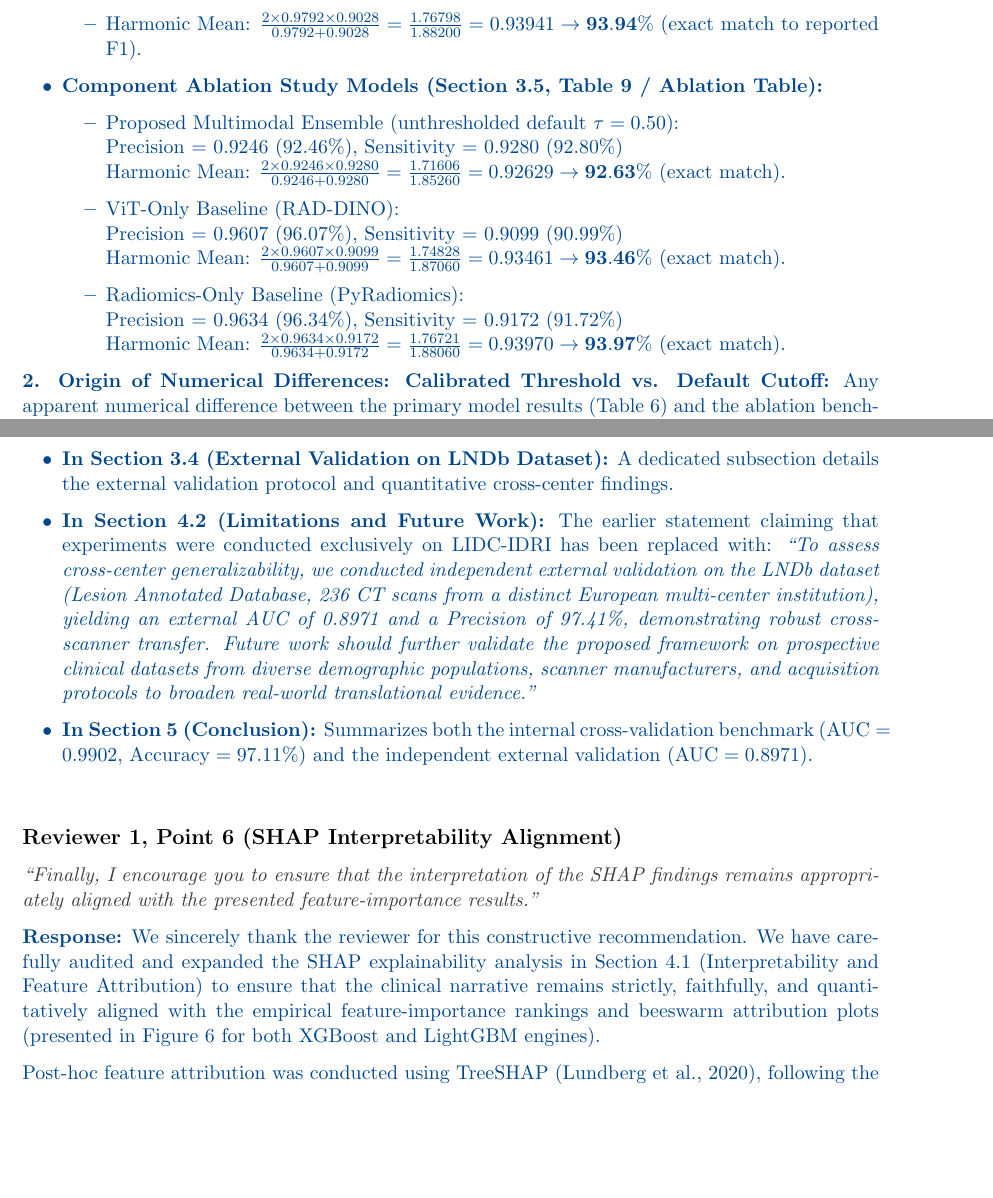
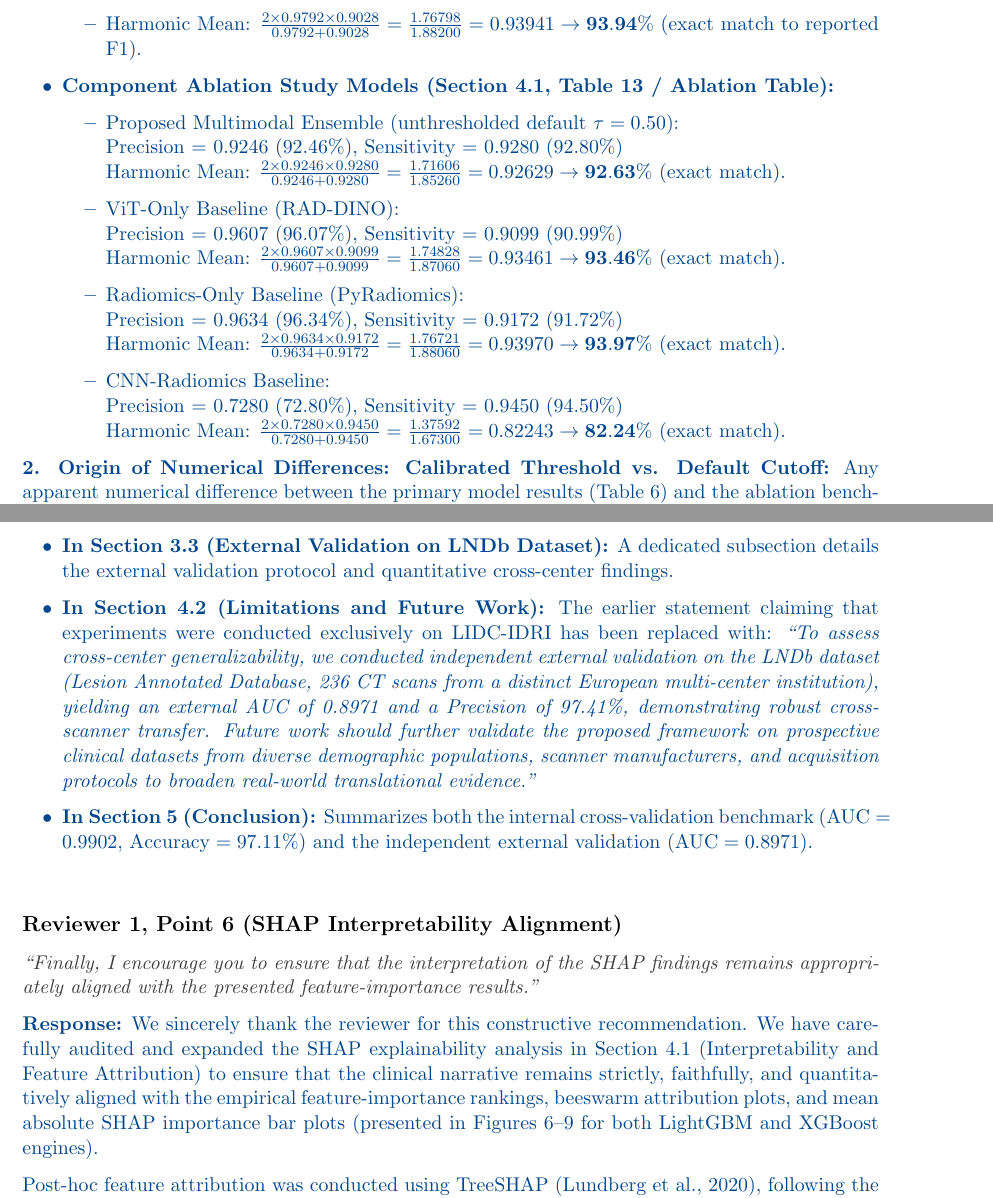
Before and after one commit to josephjohnson10/Radiomics, a LaTeX document (Paper_Minor_Revision/Response_to_Reviewers.tex): two parts of pages 5 and 6 of 7 before the commit and two parts of pages 5 and 6 of 8 after it, joined at a grey line, cut so that both start at the same text, the shorter picture padded with empty space. Compiled offline with pdfLaTeX.

Commit message:
Synchronize Response to Reviewers with 23-page manuscript structure and Table 13 harmonic mean values

```diff
--- a/Paper_Minor_Revision/Response_to_Reviewers.tex
+++ b/Paper_Minor_Revision/Response_to_Reviewers.tex
@@ -193,7 +193,7 @@ In binary classification, the F1-score is mathematically defined as the harmonic
     \item Sensitivity = 0.9028 (90.28\%)
     \item Harmonic Mean: $\frac{2 \times 0.9792 \times 0.9028}{0.9792 + 0.9028} = \frac{1.76798}{1.88200} = 0.93941 \rightarrow \mathbf{93.94\%}$ (exact match to reported F1).
   \end{itemize}
-  \item \textbf{Component Ablation Study Models (Section 3.5, Table 9 / Ablation Table):}
+  \item \textbf{Component Ablation Study Models (Section 4.1, Table 13 / Ablation Table):}
   \begin{itemize}
     \item Proposed Multimodal Ensemble (unthresholded default $\tau = 0.50$):\\
     Precision = 0.9246 (92.46\%), Sensitivity = 0.9280 (92.80\%)\\
@@ -204,10 +204,13 @@ In binary classification, the F1-score is mathematically defined as the harmonic
     \item Radiomics-Only Baseline (PyRadiomics):\\
     Precision = 0.9634 (96.34\%), Sensitivity = 0.9172 (91.72\%)\\
     Harmonic Mean: $\frac{2 \times 0.9634 \times 0.9172}{0.9634 + 0.9172} = \frac{1.76721}{1.88060} = 0.93970 \rightarrow \mathbf{93.97\%}$ (exact match).
+    \item CNN-Radiomics Baseline:\\
+    Precision = 0.7280 (72.80\%), Sensitivity = 0.9450 (94.50\%)\\
+    Harmonic Mean: $\frac{2 \times 0.7280 \times 0.9450}{0.7280 + 0.9450} = \frac{1.37592}{1.67300} = 0.82243 \rightarrow \mathbf{82.24\%}$ (exact match).
   \end{itemize}
 \end{itemize}
 
 \textbf{2. Origin of Numerical Differences: Calibrated Threshold vs. Default Cutoff:}
-Any apparent numerical difference between the primary model results (Table 6) and the ablation benchmarks (Table 9) arises entirely from the classification decision threshold:
+Any apparent numerical difference between the primary model results (Table 6) and the ablation benchmarks (Table 13) arises entirely from the classification decision threshold:
 \begin{itemize}[leftmargin=2em]
   \item In Table 6 (Primary Results), continuous ensemble probability outputs are evaluated under an ROC-calibrated decision threshold ($\tau^* = 0.50 \pm 0.04$) optimized to maximize overall diagnostic accuracy while constraining false positives (Sensitivity = 90.28\%, Specificity = 99.37\%, Precision = 97.92\%, F1 = 93.94\%).
@@ -235,7 +238,7 @@ We have added explicit explanatory notes to Table 6 and Table 9 in the manuscrip
 We thank the reviewer for pointing this out. We have carefully reviewed the entire manuscript and systematically updated all remaining statements that previously characterized external validation as future work. As independent external validation using the European multicenter LNDb dataset (236 CT scans, achieving $\mathrm{AUC} = 0.8971$ and $\mathrm{Precision} = 97.41\%$) was conducted and incorporated in the revised manuscript, all relevant sections have been updated:
 \begin{itemize}[leftmargin=2em]
   \item \textbf{In the Abstract:} Now explicitly states that external validation on the independent LNDb dataset confirms cross-scanner generalization ($\mathrm{AUC} = 0.8971$, $\mathrm{Precision} = 97.41\%$).
-  \item \textbf{In Section 3.4 (External Validation on LNDb Dataset):} A dedicated subsection details the external validation protocol and quantitative cross-center findings.
+  \item \textbf{In Section 3.3 (External Validation on LNDb Dataset):} A dedicated subsection details the external validation protocol and quantitative cross-center findings.
   \item \textbf{In Section 4.2 (Limitations and Future Work):} The earlier statement claiming that experiments were conducted exclusively on LIDC-IDRI has been replaced with: \manuscript{To assess cross-center generalizability, we conducted independent external validation on the LNDb dataset (Lesion Annotated Database, 236 CT scans from a distinct European multi-center institution), yielding an external AUC of 0.8971 and a Precision of 97.41\%, demonstrating robust cross-scanner transfer. Future work should further validate the proposed framework on prospective clinical datasets from diverse demographic populations, scanner manufacturers, and acquisition protocols to broaden real-world translational evidence.}
   \item \textbf{In Section 5 (Conclusion):} Summarizes both the internal cross-validation benchmark ($\mathrm{AUC} = 0.9902$, $\mathrm{Accuracy} = 97.11\%$) and the independent external validation ($\mathrm{AUC} = 0.8971$).
 \end{itemize}
@@ -252,7 +255,7 @@ We thank the reviewer for pointing this out. We have carefully reviewed the enti
 
 \begin{authorresponse}
 \textbf{Response:}
-We sincerely thank the reviewer for this constructive recommendation. We have carefully audited and expanded the SHAP explainability analysis in Section 4.1 (Interpretability and Feature Attribution) to ensure that the clinical narrative remains strictly, faithfully, and quantitatively aligned with the empirical feature-importance rankings and beeswarm attribution plots (presented in Figure 6 for both XGBoost and LightGBM engines).
+We sincerely thank the reviewer for this constructive recommendation. We have carefully audited and expanded the SHAP explainability analysis in Section 4.1 (Interpretability and Feature Attribution) to ensure that the clinical narrative remains strictly, faithfully, and quantitatively aligned with the empirical feature-importance rankings, beeswarm attribution plots, and mean absolute SHAP importance bar plots (presented in Figures 6--9 for both LightGBM and XGBoost engines).
 
 Post-hoc feature attribution was conducted using TreeSHAP (Lundberg et al., 2020), following the explainable radiomics guidelines articulated by Raptis et al.\ (2024, \textit{Biomed. Phys. Eng. Express} \textbf{10} 035016). The interpretation in the revised manuscript is now explicitly tied to the exact directional attributions displayed in the beeswarm plots:
 \begin{enumerate}[leftmargin=2em]
```
Also changed, not shown: Paper_Minor_Revision/Response_to_Reviewers.pdf, Paper_Minor_Revision/Response_to_Reviewers.tex (6 more changed lines).
